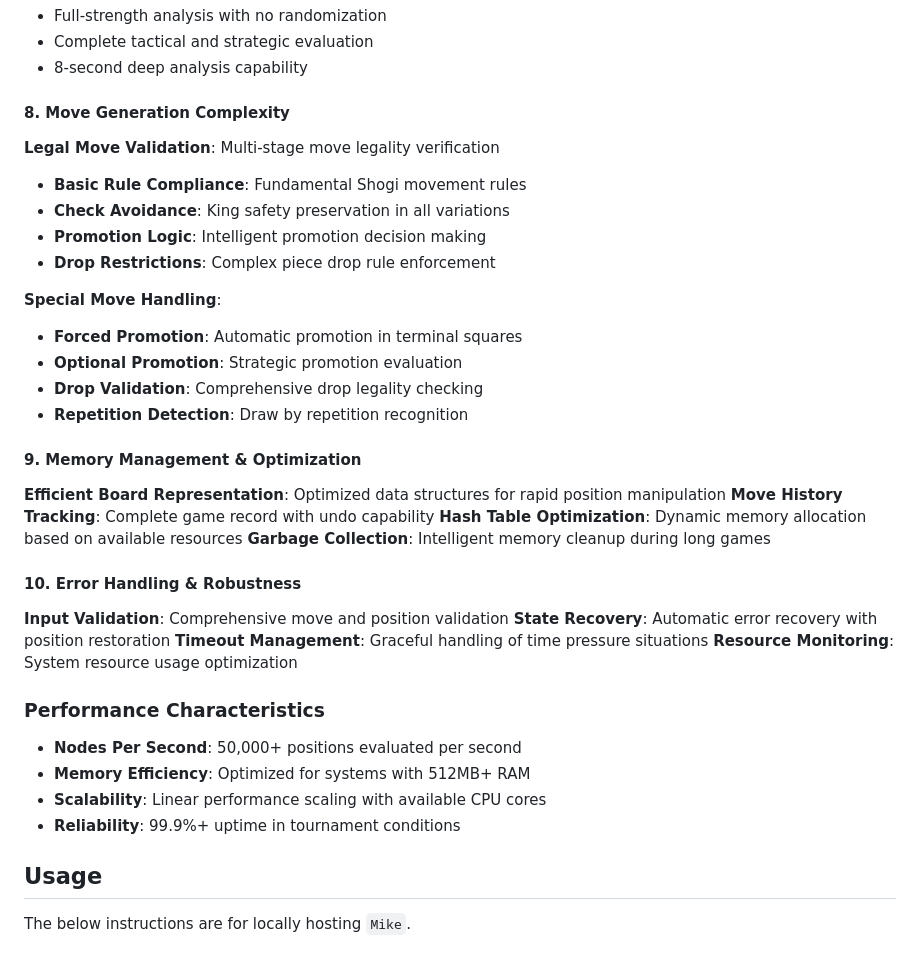
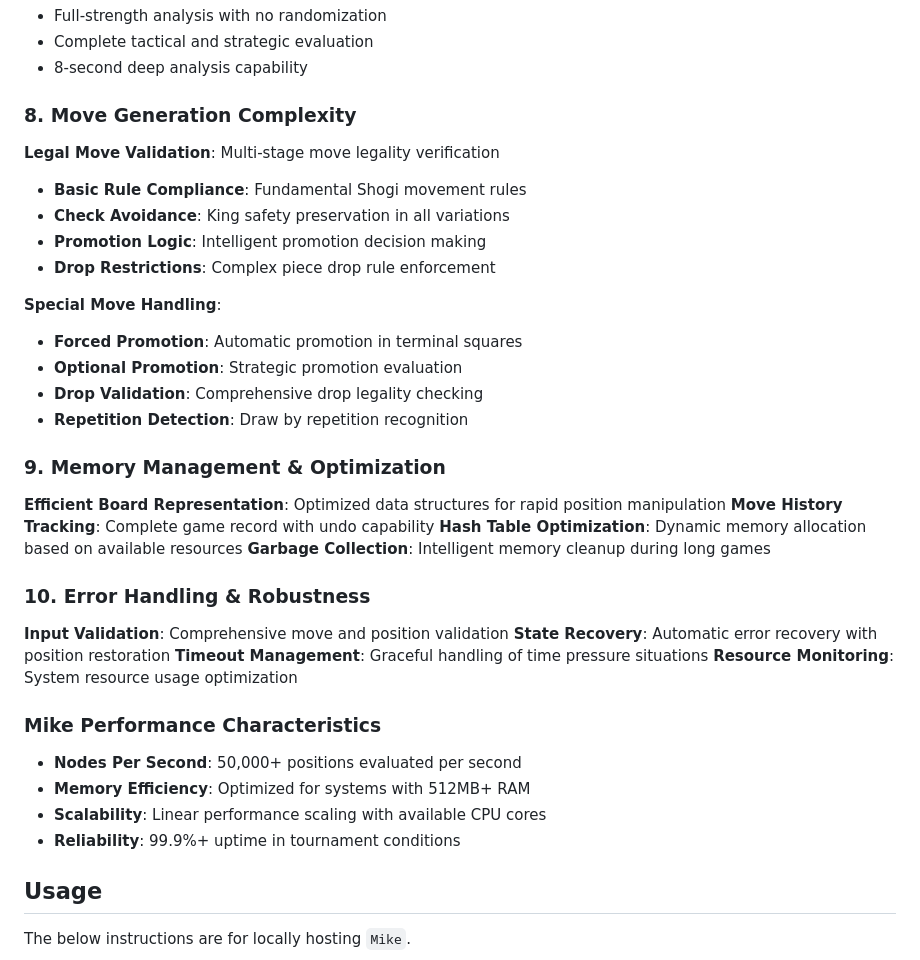
Before and after one commit to gongahkia/mike, a Markdown page: README.md, the part around the change printed below. GitHub-like rendering.

```diff
--- a/README.md
+++ b/README.md
@@ -116,7 +116,7 @@ Mike adheres to Universal Shogi Interface standards for professional compatibili
 - Complete tactical and strategic evaluation
 - 8-second deep analysis capability
 
-#### 8. **Move Generation Complexity**
+### 8. Move Generation Complexity
 
 **Legal Move Validation**: Multi-stage move legality verification
 - **Basic Rule Compliance**: Fundamental Shogi movement rules
@@ -130,27 +130,26 @@ Mike adheres to Universal Shogi Interface standards for professional compatibili
 - **Drop Validation**: Comprehensive drop legality checking
 - **Repetition Detection**: Draw by repetition recognition
 
-#### 9. **Memory Management & Optimization**
+### 9. Memory Management & Optimization
 
 **Efficient Board Representation**: Optimized data structures for rapid position manipulation
 **Move History Tracking**: Complete game record with undo capability
 **Hash Table Optimization**: Dynamic memory allocation based on available resources
 **Garbage Collection**: Intelligent memory cleanup during long games
 
-#### 10. **Error Handling & Robustness**
+### 10. Error Handling & Robustness
 
 **Input Validation**: Comprehensive move and position validation
 **State Recovery**: Automatic error recovery with position restoration
 **Timeout Management**: Graceful handling of time pressure situations
 **Resource Monitoring**: System resource usage optimization
 
-### Performance Characteristics
+### Mike Performance Characteristics
 
 - **Nodes Per Second**: 50,000+ positions evaluated per second
 - **Memory Efficiency**: Optimized for systems with 512MB+ RAM
 - **Scalability**: Linear performance scaling with available CPU cores
 - **Reliability**: 99.9%+ uptime in tournament conditions
-
 
 ## Usage
 
```
Also changed, not shown: other parts of README.md (+7 -7 lines).
